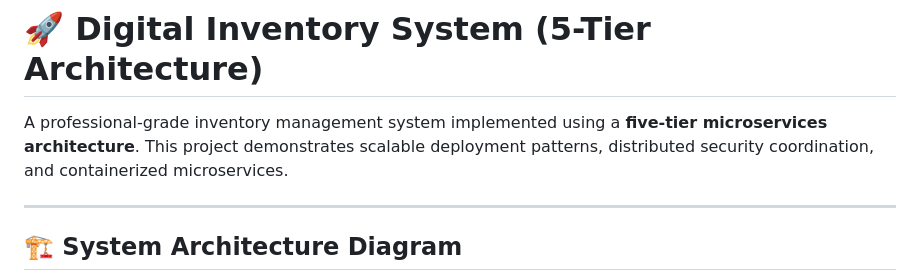
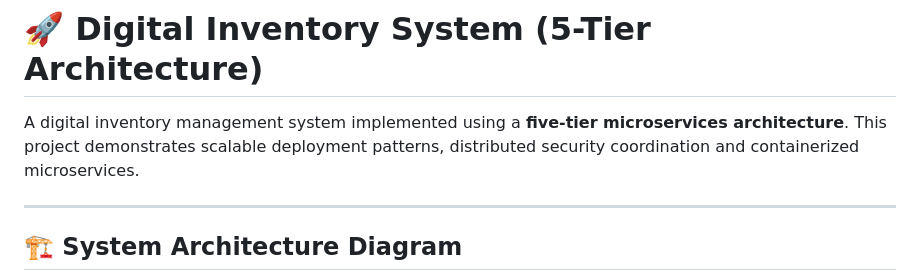
Before and after one commit to kabbo06/dg-inventory, a Markdown page: README.md, the part around the change. Rendered like a GitHub page.

Commit message:
Revise description in README.md 3
Updated project description for clarity and consistency.

```diff
--- a/README.md
+++ b/README.md
@@ -1,6 +1,6 @@
 # 🚀 Digital Inventory System (5-Tier Architecture)
 
-A professional-grade inventory management system implemented using a **five-tier microservices architecture**. This project demonstrates scalable deployment patterns, distributed security coordination, and containerized microservices.
+A digital inventory management system implemented using a **five-tier microservices architecture**. This project demonstrates scalable deployment patterns, distributed security coordination and containerized microservices.
 
 ---
 
```
